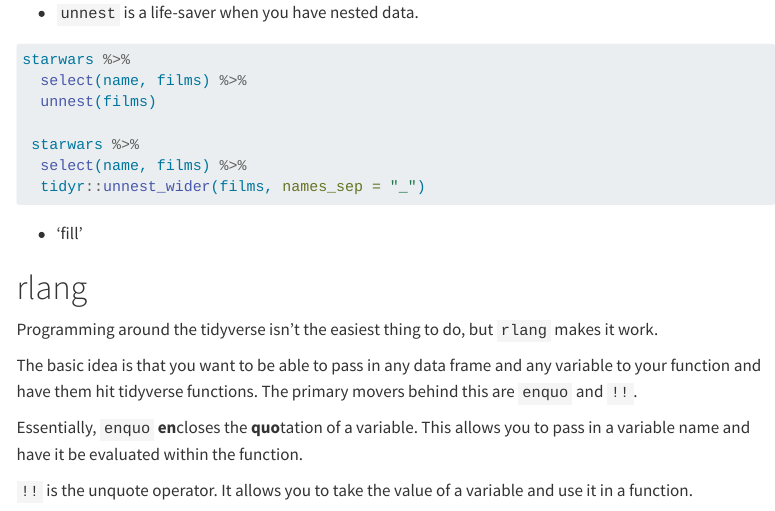
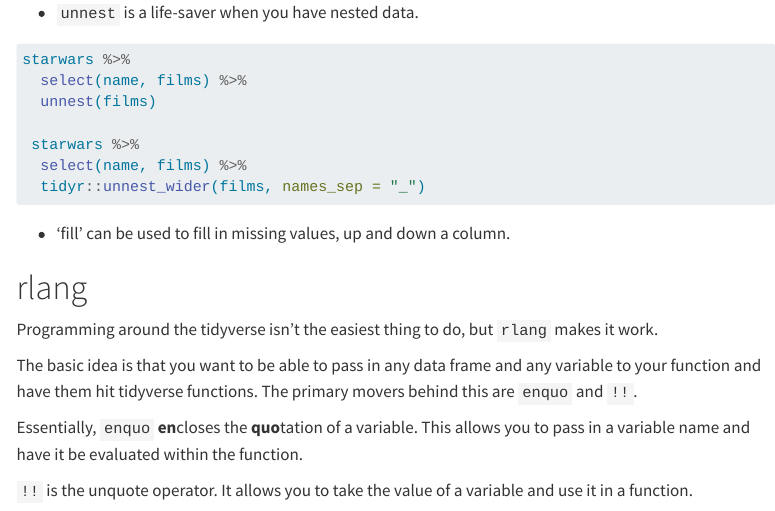
Before and after one commit to saberry/data_wrangling_class, a Quarto document (notes/tidyverse.qmd): the page in a window 1100 px wide, from 5150 px down. Rendered offline with R 4.5, knitr and Pandoc in place of Quarto, with nearby package versions; menus at the side of the page are left out; long lines of code are wrapped; common packages that the code uses without loading them are loaded.

Commit message:
tidyverse update

````diff
--- a/notes/tidyverse.qmd
+++ b/notes/tidyverse.qmd
@@ -272,10 +272,12 @@
   tidyr::unnest_wider(films, names_sep = "_")
 ```
 
-- 'fill'
+- 'fill' can be used to fill in missing values, up and down a column.
+
+```{r}
 
 
-
+```
 # rlang
 
 Programming around the tidyverse isn't the easiest thing to do, but `rlang` makes it work.
````
